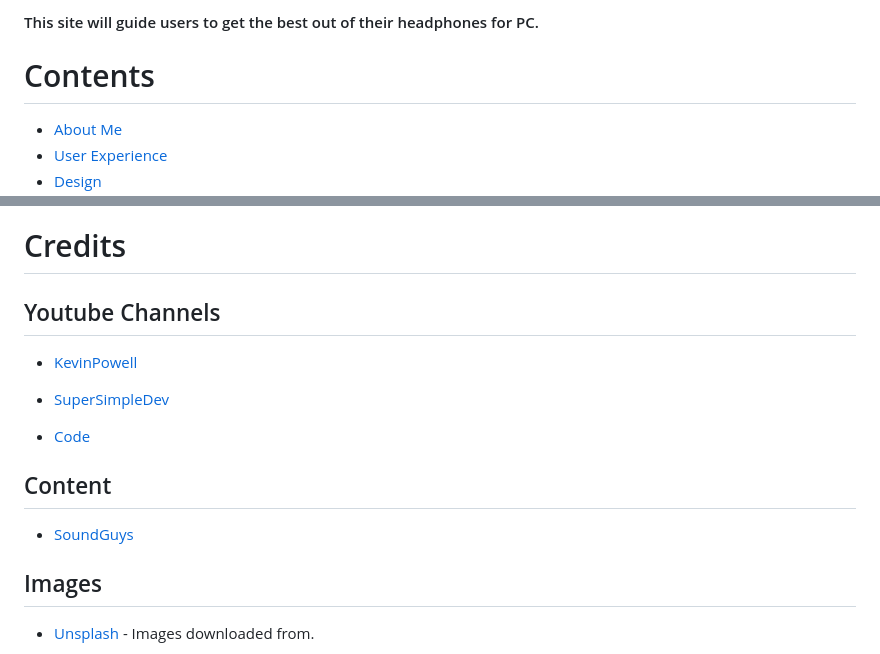
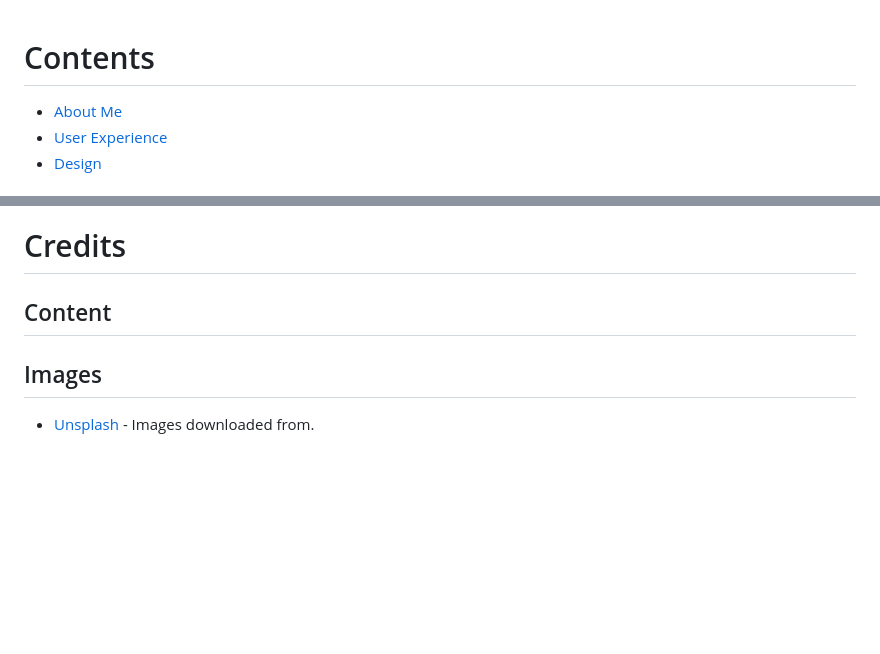
Before and after one commit to ozz1webdev/codeproject1, a Markdown page: README.md, 2 parts joined by grey strips. GitHub-like rendering; blank space fills up the shorter version.

```diff
--- a/README.md
+++ b/README.md
@@ -1,5 +1,3 @@
-#### This site will guide users to get the best out of their headphones for PC.
-
 # Contents
 
 - [About Me](#about-me)
@@ -235,17 +124,6 @@ CSS file:
 # Credits
 
-## Youtube Channels
-
-* [KevinPowell](https://www.youtube.com/@KevinPowell)
-
-* [SuperSimpleDev](https://www.youtube.com/@SuperSimpleDev)
-
-* [Code](https://www.youtube.com/@code)
-
-
 ## Content
-
-* [SoundGuys](https://www.soundguys.com/)
 
 ## Images
 
```
Also changed, not shown: other parts of README.md (+29 -138 lines).
